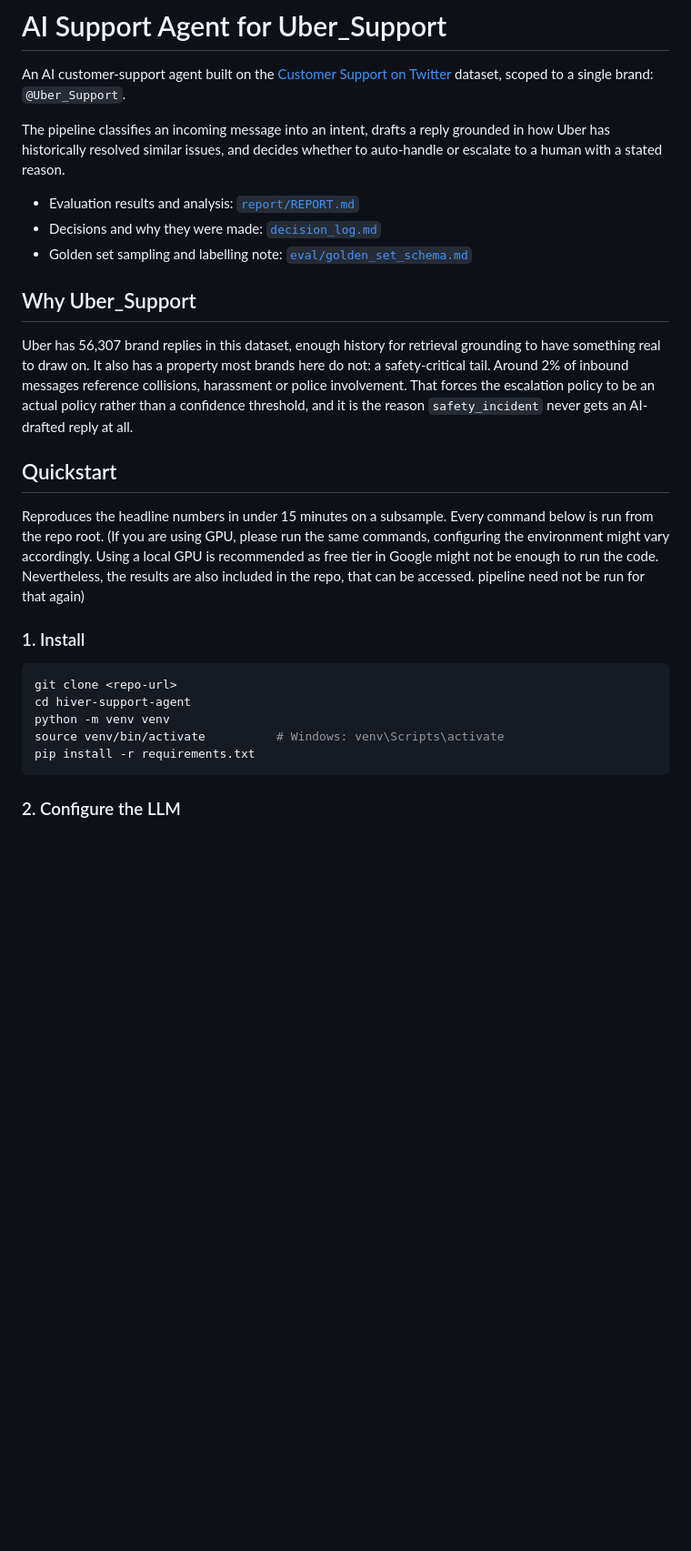
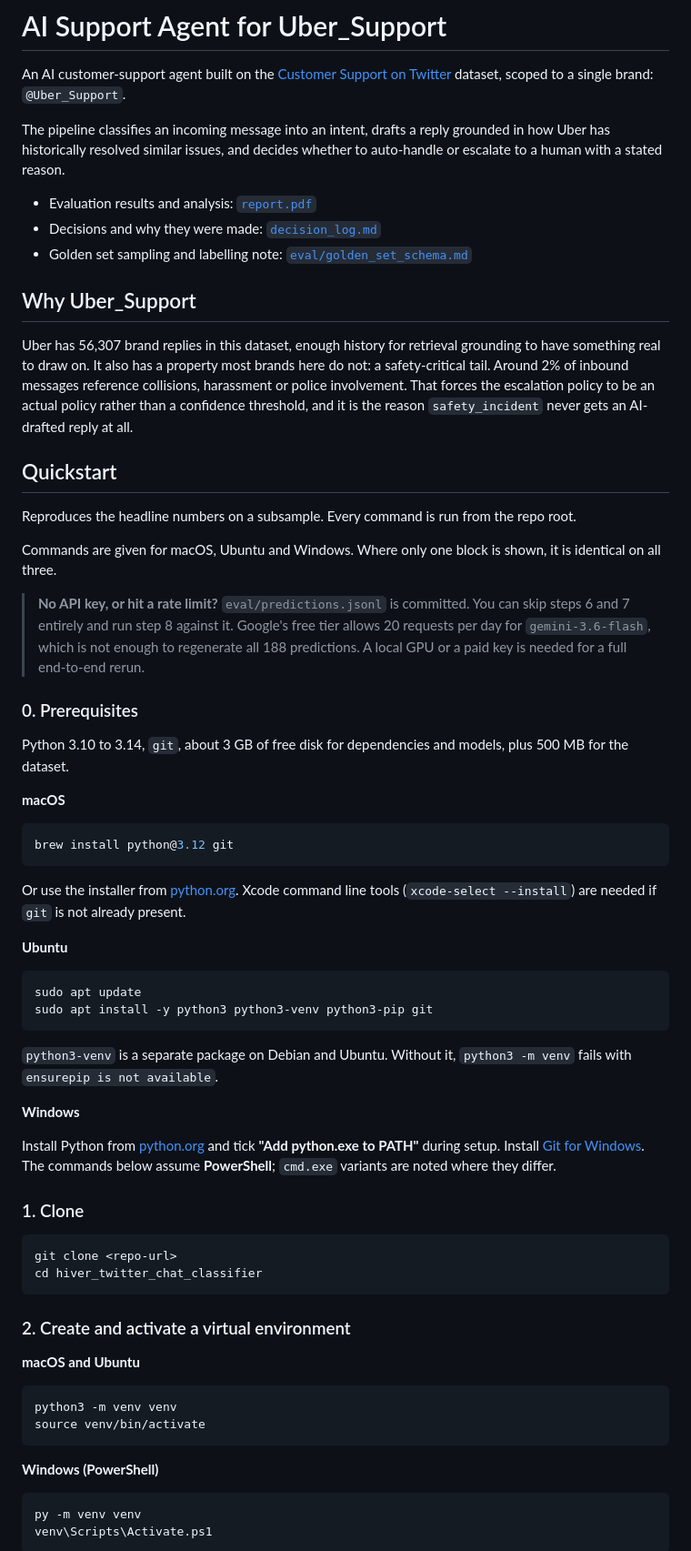
Before and after one commit to Arushiiiiiyy/hiver_twitter_chat_classifier, a Markdown page: README.md, the part around one of its changes. Shown at 91% size. Rendered like a GitHub page; blank space fills up the shorter version.

````diff
--- a/README.md
+++ b/README.md
@@ -7,7 +7,7 @@ The pipeline classifies an incoming message into an intent, drafts a reply groun
 Uber has historically resolved similar issues, and decides whether to auto-handle or
 escalate to a human with a stated reason.
 
-- Evaluation results and analysis: [`report/REPORT.md`](report/REPORT.md)
+- Evaluation results and analysis: [`report.pdf`](report.pdf)
 - Decisions and why they were made: [`decision_log.md`](decision_log.md)
 - Golden set sampling and labelling note: [`eval/golden_set_schema.md`](eval/golden_set_schema.md)
 
@@ -22,17 +22,67 @@ reply at all.
 
 ## Quickstart
 
-Reproduces the headline numbers in under 15 minutes on a subsample. Every command below is
-run from the repo root.
-(If you are using GPU, please run the same commands, configuring the environment might vary accordingly. Using a local GPU is recommended as free tier in Google might not be enough to run the code. Nevertheless, the results are also included in the repo, that can be accessed. pipeline need not be run for that again)
-### 1. Install
+Reproduces the headline numbers on a subsample. Every command is run from the repo root.
+
+Commands are given for macOS, Ubuntu and Windows. Where only one block is shown, it is
+identical on all three.
+
+> **No API key, or hit a rate limit?** `eval/predictions.jsonl` is committed. You can skip
+> steps 6 and 7 entirely and run step 8 against it. Google's free tier allows 20 requests
+> per day for `gemini-3.6-flash`, which is not enough to regenerate all 188 predictions.
+> A local GPU or a paid key is needed for a full end-to-end rerun.
+
+### 0. Prerequisites
+
+Python 3.10 to 3.14, `git`, about 3 GB of free disk for dependencies and models, plus
+500 MB for the dataset.
+
+**macOS**
+
+```bash
+brew install python@3.12 git
+```
+
+Or use the installer from [python.org](https://www.python.org/downloads/). Xcode command
+line tools (`xcode-select --install`) are needed if `git` is not already present.
+
+**Ubuntu**
+
+```bash
+sudo apt update
+sudo apt install -y python3 python3-venv python3-pip git
+```
+
+`python3-venv` is a separate package on Debian and Ubuntu. Without it, `python3 -m venv`
+fails with `ensurepip is not available`.
+
+**Windows**
+
+Install Python from [python.org](https://www.python.org/downloads/) and tick
+**"Add python.exe to PATH"** during setup. Install
+[Git for Windows](https://git-scm.com/download/win). The commands below assume
+**PowerShell**; `cmd.exe` variants are noted where they differ.
+
+### 1. Clone
 
 ```bash
 git clone <repo-url>
-cd hiver-support-agent
-python -m venv venv
-source venv/bin/activate          # Windows: venv\Scripts\activate
-pip install -r requirements.txt
+cd hiver_twitter_chat_classifier
 ```
 
-### 2. Configure the LLM
+### 2. Create and activate a virtual environment
+
+**macOS and Ubuntu**
+
+```bash
+python3 -m venv venv
+source venv/bin/activate
+```
+
+**Windows (PowerShell)**
+
+```powershell
+py -m venv venv
+venv\Scripts\Activate.ps1
+```
+
````
Also changed, not shown: other parts of README.md (+149 -42 lines).
